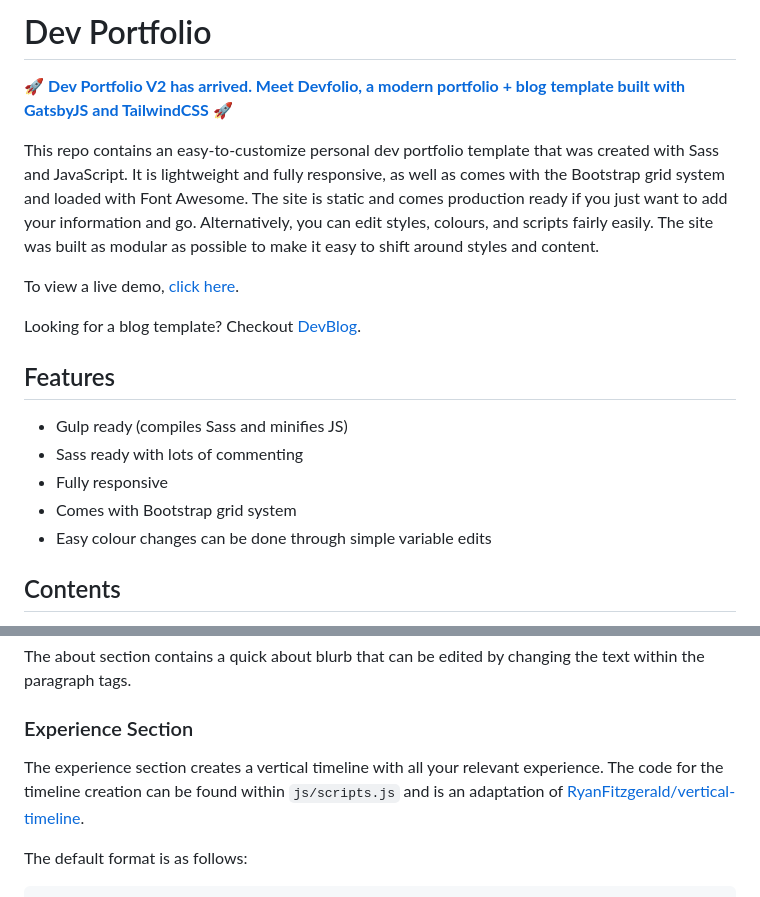
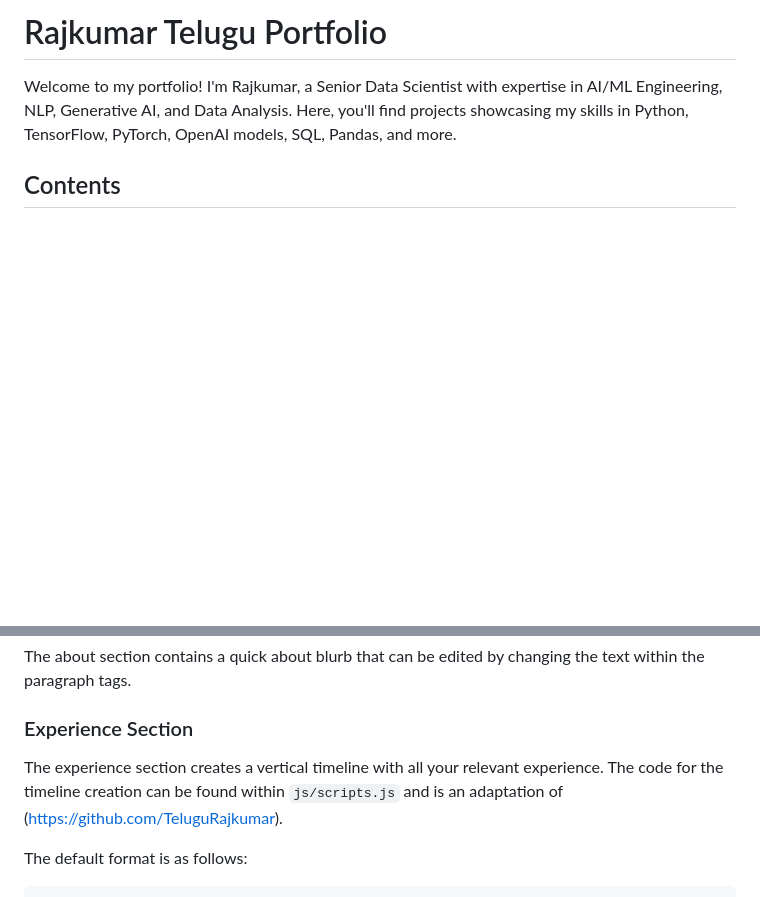
Before and after one commit to TeluguRajkumar/github-portfolio, a Markdown page: README.md, 2 parts joined by grey strips. Drawn GitHub-style; blank space fills up the shorter version.

```diff
--- a/README.md
+++ b/README.md
@@ -1,20 +1,9 @@
-# Dev Portfolio
+# Rajkumar Telugu Portfolio
 
-🚀 **[Dev Portfolio V2 has arrived. Meet Devfolio, a modern portfolio + blog template built with GatsbyJS and TailwindCSS](https://github.com/RyanFitzgerald/devfolio)** 🚀
+Welcome to my portfolio! I'm Rajkumar, a Senior Data Scientist with expertise in AI/ML Engineering, NLP, Generative AI, and Data Analysis. Here, you'll find projects showcasing my skills in Python, TensorFlow, PyTorch, OpenAI models, SQL, Pandas, and more.
 
-This repo contains an easy-to-customize personal dev portfolio template that was created with Sass and JavaScript. It is lightweight and fully responsive, as well as comes with the Bootstrap grid system and loaded with Font Awesome. The site is static and comes production ready if you just want to add your information and go. Alternatively, you can edit styles, colours, and scripts fairly easily. The site was built as modular as possible to make it easy to shift around styles and content.
 
-To view a live demo, [click here](https://ryanfitzgerald.github.io/devportfolio/).
 
-Looking for a blog template? Checkout [DevBlog](https://github.com/RyanFitzgerald/devblog).
-
-## Features
-
-* Gulp ready (compiles Sass and minifies JS)
-* Sass ready with lots of commenting
-* Fully responsive
-* Comes with Bootstrap grid system
-* Easy colour changes can be done through simple variable edits
 
 ## Contents
 
@@ -128,7 +117,7 @@ The about section contains a quick about blurb that can be edited by changing th
 
 ### Experience Section
 
-The experience section creates a vertical timeline with all your relevant experience. The code for the timeline creation can be found within `js/scripts.js` and is an adaptation of [RyanFitzgerald/vertical-timeline](https://github.com/RyanFitzgerald/vertical-timeline).
+The experience section creates a vertical timeline with all your relevant experience. The code for the timeline creation can be found within `js/scripts.js` and is an adaptation of (https://github.com/TeluguRajkumar).
 
 The default format is as follows:
 
```
